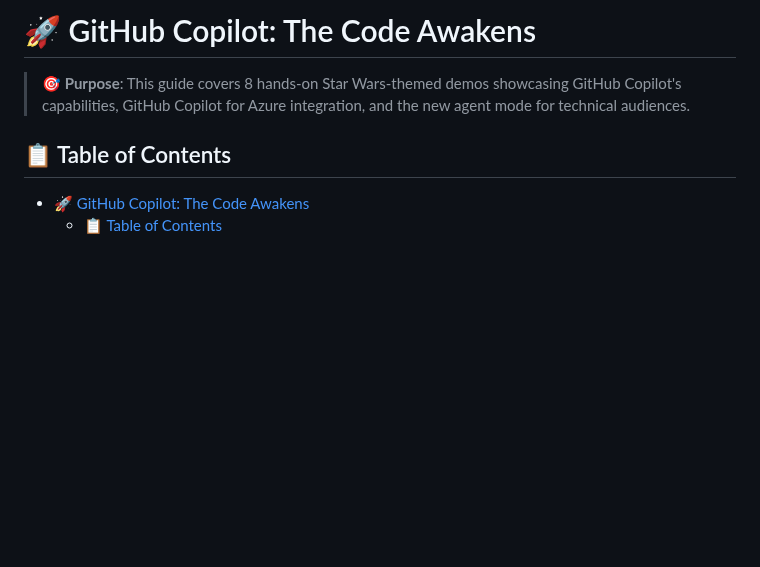
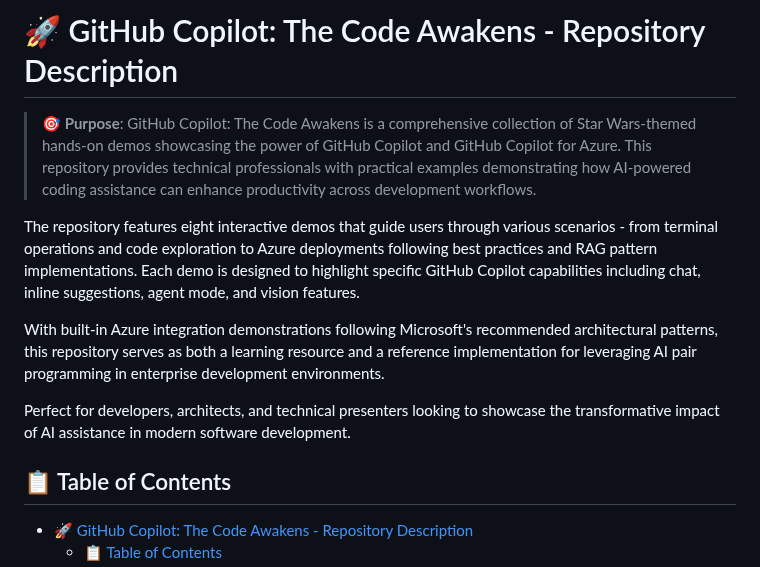
Before and after one commit to jonathan-vella/thecodeawakens, a Markdown page: readme.md, the part around one of its changes. Drawn GitHub-style; blank space fills up the shorter version.

Commit message:
Revise repository description and enhance demo section links for clarity and consistency

```diff
--- a/readme.md
+++ b/readme.md
@@ -1,8 +1,14 @@
-# 🚀 GitHub Copilot: The Code Awakens
+# 🚀 GitHub Copilot: The Code Awakens - Repository Description
 
-> **🎯 Purpose**: This guide covers 8 hands-on Star Wars-themed demos showcasing GitHub Copilot's capabilities, GitHub Copilot for Azure integration, and the new agent mode for technical audiences.
+> **🎯 Purpose**: GitHub Copilot: The Code Awakens is a comprehensive collection of Star Wars-themed hands-on demos showcasing the power of GitHub Copilot and GitHub Copilot for Azure. This repository provides technical professionals with practical examples demonstrating how AI-powered coding assistance can enhance productivity across development workflows.
+
+The repository features eight interactive demos that guide users through various scenarios - from terminal operations and code exploration to Azure deployments following best practices and RAG pattern implementations. Each demo is designed to highlight specific GitHub Copilot capabilities including chat, inline suggestions, agent mode, and vision features.
+
+With built-in Azure integration demonstrations following Microsoft's recommended architectural patterns, this repository serves as both a learning resource and a reference implementation for leveraging AI pair programming in enterprise development environments.
+
+Perfect for developers, architects, and technical presenters looking to showcase the transformative impact of AI assistance in modern software development.
 
 ## 📋 Table of Contents
 
-- [🚀 GitHub Copilot: The Code Awakens](#-github-copilot-the-code-awakens)
+- [🚀 GitHub Copilot: The Code Awakens - Repository Description](#-github-copilot-the-code-awakens---repository-description)
   - [📋 Table of Contents](#-table-of-contents)
```
Also changed, not shown: other parts of readme.md (+8 -8 lines).
